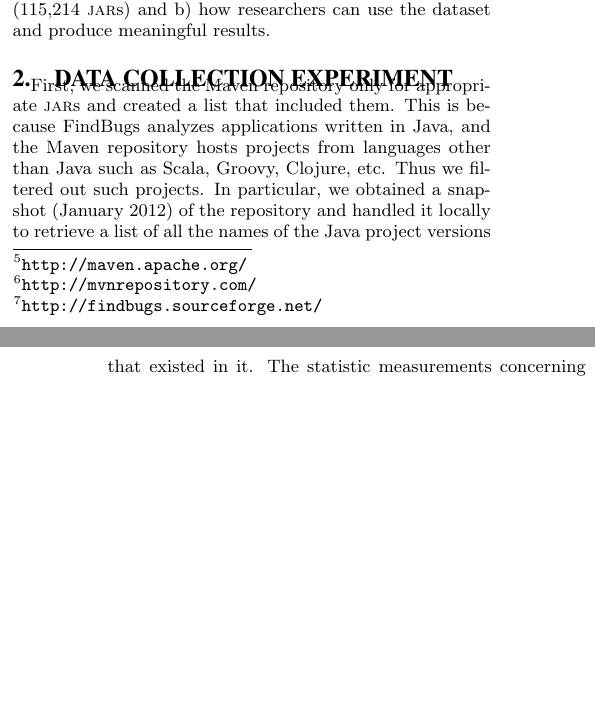
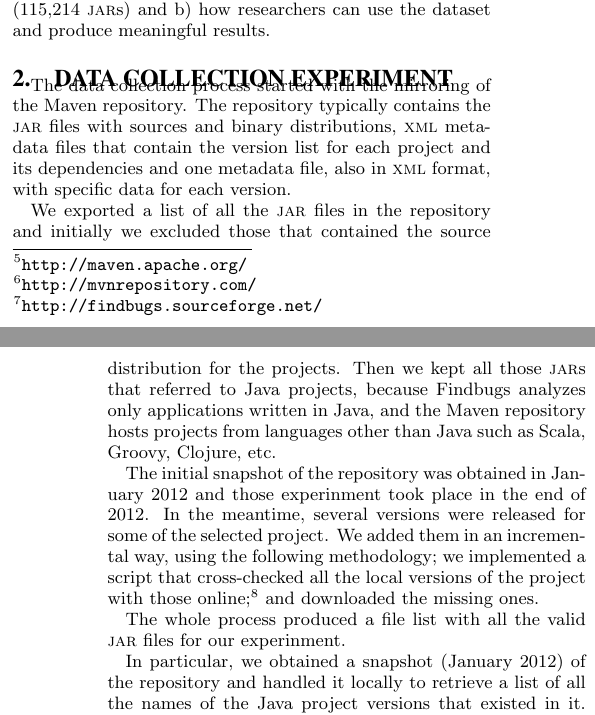
Before and after one commit to bkarak/data_paper_msr2014, a LaTeX paper (docs/msr.tex): two parts of the columns of pages 1 and 2 of 5 before the commit and two parts of the columns of pages 1 and 2 of 6 after it, joined at a grey line, cut so that both start at the same text, the shorter picture padded with empty space. Compiled offline with pdfLaTeX.

Commit message:
working on data collection

```diff
--- a/docs/msr.tex
+++ b/docs/msr.tex
@@ -141,12 +141,25 @@ Range (over versions) & 337\\
 \section{Data Collection Experiment}
 \label{sec:exp}
 
-First, we scanned the Maven repository only
-for appropriate {\sc jar}s and created a list that included them.
-This is because FindBugs analyzes applications written in Java,
-and the Maven repository hosts projects from
-languages other than Java such as Scala, Groovy,
-Clojure, etc. Thus we filtered out such projects.
+The data collection process started with the mirroring of the Maven repository.
+The repository typically contains the {\sc jar} files with sources and binary distributions,
+{\sc xml} metadata files that contain the version list for each project and its dependencies and one
+metadata file, also in {\sc xml} format, with specific data for each version.
+
+We exported a list of all the {\sc jar} files in the repository and initially we excluded those
+that contained the source distribution for the projects. Then we kept all those {\sc jar}s that
+referred to Java projects, because Findbugs analyzes only applications written in Java,
+and the Maven repository hosts projects from languages other than Java such as Scala, Groovy,
+Clojure, etc.
+
+The initial snapshot of the repository was obtained in January 2012 and those experinment took
+place in the end of 2012. In the meantime, several versions were released for some of the selected project.
+We added them in an incremental way, using the following methodology; we implemented a script that cross-checked
+all the local versions of the project with those online;\footnote{\url{http://mirrors.ibiblio.org/maven2/}} and downloaded
+the missing ones.
+
+The whole process produced a file list with all the valid {\sc jar} files for our experinment.
+
 In particular, we obtained a snapshot (January 2012) of
 the repository and handled it locally to retrieve a list of all
 the names of the Java project versions that existed in it.
```
